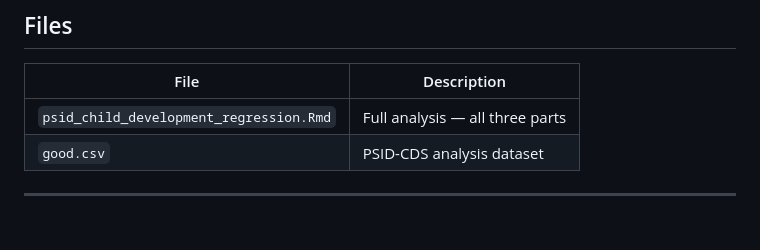
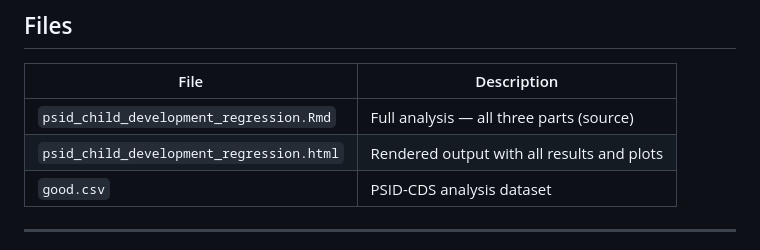
Before and after one commit to liangliqi/data-analytics-portfolio, a Markdown page: psid-child-program-evaluation/README.md, the part around the change. Rendered like a GitHub page.

```diff
--- a/psid-child-program-evaluation/README.md
+++ b/psid-child-program-evaluation/README.md
@@ -71,7 +71,8 @@ Each interaction model compared to the base via ANOVA. A full model includes all
 
 | File | Description |
 |---|---|
-| `psid_child_development_regression.Rmd` | Full analysis — all three parts |
+| `psid_child_development_regression.Rmd` | Full analysis — all three parts (source) |
+| `psid_child_development_regression.html` | Rendered output with all results and plots |
 | `good.csv` | PSID-CDS analysis dataset |
 
 ---
```
